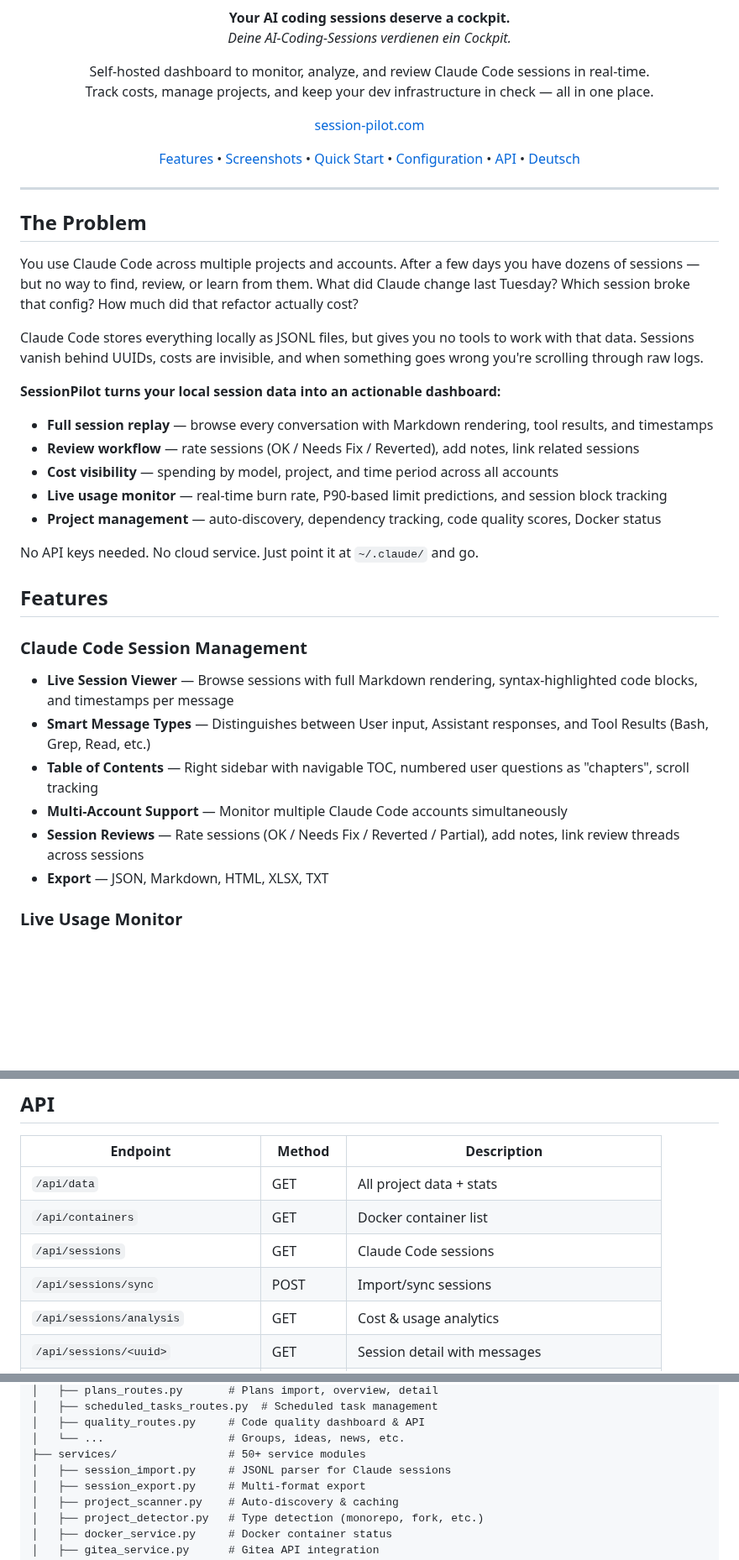
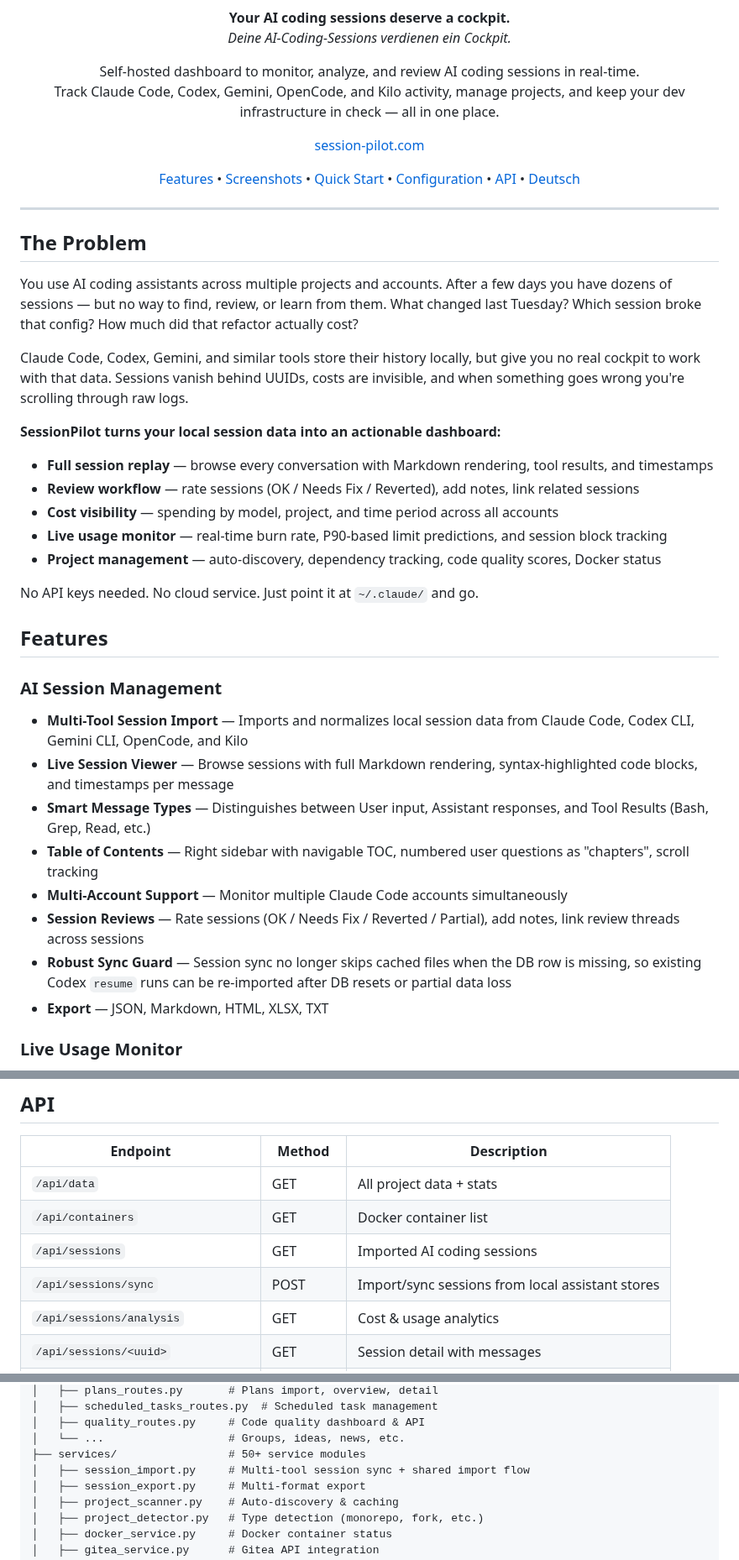
Before and after one commit to web-werkstatt/session-pilot, a Markdown page: README.md, 3 parts joined by grey strips. Shown at 84% size. Drawn GitHub-style; blank space fills up the shorter version.

Commit message:
Dokumentation: update README for multi-tool session sync

```diff
--- a/README.md
+++ b/README.md
@@ -12,8 +12,8 @@
 </p>
 
 <p align="center">
-  Self-hosted dashboard to monitor, analyze, and review Claude Code sessions in real-time.<br>
-  Track costs, manage projects, and keep your dev infrastructure in check — all in one place.
+  Self-hosted dashboard to monitor, analyze, and review AI coding sessions in real-time.<br>
+  Track Claude Code, Codex, Gemini, OpenCode, and Kilo activity, manage projects, and keep your dev infrastructure in check — all in one place.
 </p>
 
 <p align="center">
@@ -33,9 +33,9 @@
 
 ## The Problem
 
-You use Claude Code across multiple projects and accounts. After a few days you have dozens of sessions — but no way to find, review, or learn from them. What did Claude change last Tuesday? Which session broke that config? How much did that refactor actually cost?
+You use AI coding assistants across multiple projects and accounts. After a few days you have dozens of sessions — but no way to find, review, or learn from them. What changed last Tuesday? Which session broke that config? How much did that refactor actually cost?
 
-Claude Code stores everything locally as JSONL files, but gives you no tools to work with that data. Sessions vanish behind UUIDs, costs are invisible, and when something goes wrong you're scrolling through raw logs.
+Claude Code, Codex, Gemini, and similar tools store their history locally, but give you no real cockpit to work with that data. Sessions vanish behind UUIDs, costs are invisible, and when something goes wrong you're scrolling through raw logs.
 
 **SessionPilot turns your local session data into an actionable dashboard:**
 
@@ -49,12 +49,14 @@ No API keys needed. No cloud service. Just point it at `~/.claude/` and go.
 
 ## Features
 
-### Claude Code Session Management
+### AI Session Management
+- **Multi-Tool Session Import** — Imports and normalizes local session data from Claude Code, Codex CLI, Gemini CLI, OpenCode, and Kilo
 - **Live Session Viewer** — Browse sessions with full Markdown rendering, syntax-highlighted code blocks, and timestamps per message
 - **Smart Message Types** — Distinguishes between User input, Assistant responses, and Tool Results (Bash, Grep, Read, etc.)
 - **Table of Contents** — Right sidebar with navigable TOC, numbered user questions as "chapters", scroll tracking
 - **Multi-Account Support** — Monitor multiple Claude Code accounts simultaneously
 - **Session Reviews** — Rate sessions (OK / Needs Fix / Reverted / Partial), add notes, link review threads across sessions
+- **Robust Sync Guard** — Session sync no longer skips cached files when the DB row is missing, so existing Codex `resume` runs can be re-imported after DB resets or partial data loss
 - **Export** — JSON, Markdown, HTML, XLSX, TXT
 
 ### Live Usage Monitor
@@ -267,8 +269,8 @@ All paths are configurable via environment variables. Set `DASHBOARD_PROJECTS_DI
 |---|---|---|
 | `/api/data` | GET | All project data + stats |
 | `/api/containers` | GET | Docker container list |
-| `/api/sessions` | GET | Claude Code sessions |
-| `/api/sessions/sync` | POST | Import/sync sessions |
+| `/api/sessions` | GET | Imported AI coding sessions |
+| `/api/sessions/sync` | POST | Import/sync sessions from local assistant stores |
 | `/api/sessions/analysis` | GET | Cost & usage analytics |
 | `/api/sessions/<uuid>` | GET | Session detail with messages |
 | `/api/sessions/<uuid>/export` | GET | Export (json/md/html/xlsx/txt) |
@@ -334,7 +336,7 @@ project_dashboard/
 │   ├── quality_routes.py     # Code quality dashboard & API
 │   └── ...                   # Groups, ideas, news, etc.
 ├── services/                 # 50+ service modules
-│   ├── session_import.py     # JSONL parser for Claude sessions
+│   ├── session_import.py     # Multi-tool session sync + shared import flow
 │   ├── session_export.py     # Multi-format export
 │   ├── project_scanner.py    # Auto-discovery & caching
 │   ├── project_detector.py   # Type detection (monorepo, fork, etc.)
```
Also changed, not shown: other parts of README.md (+4 -2 lines), next-session.md (+6 -0 lines), sprints/master-plan-2026-04-01.md (+32 -0 lines).
